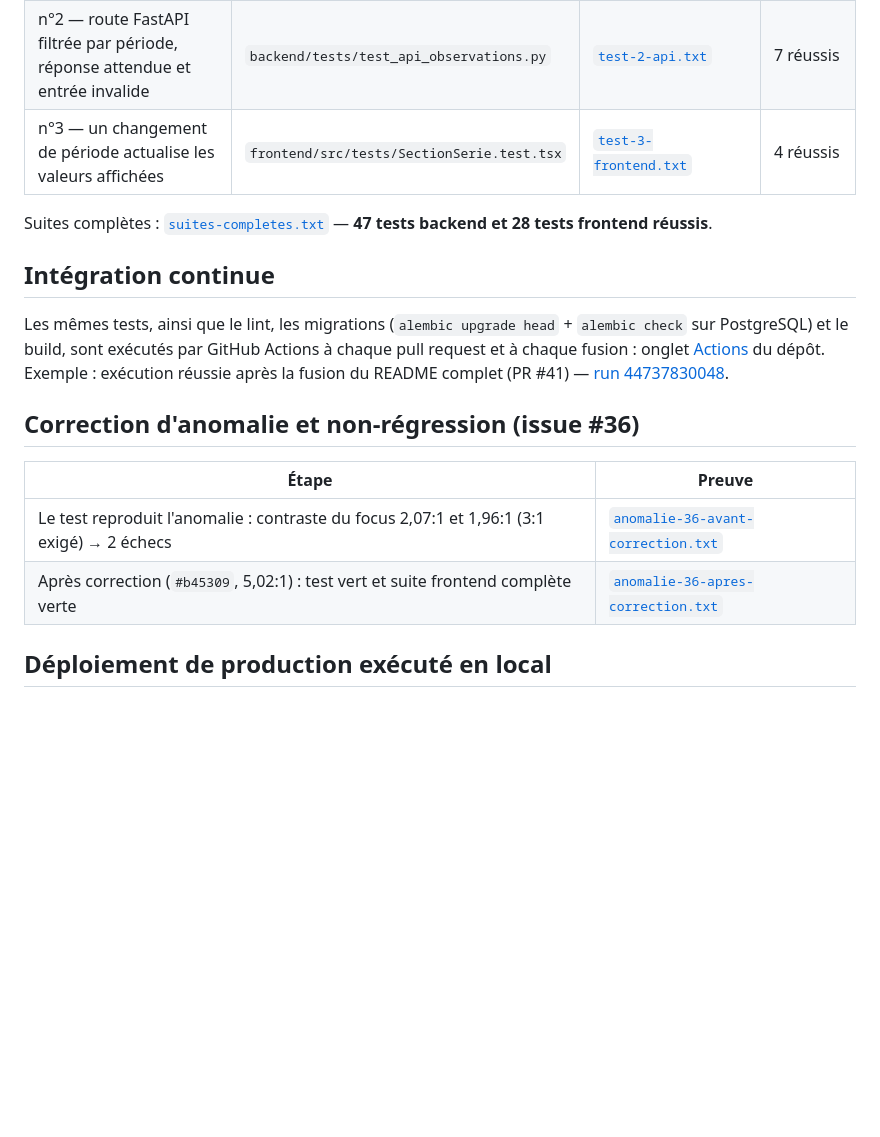
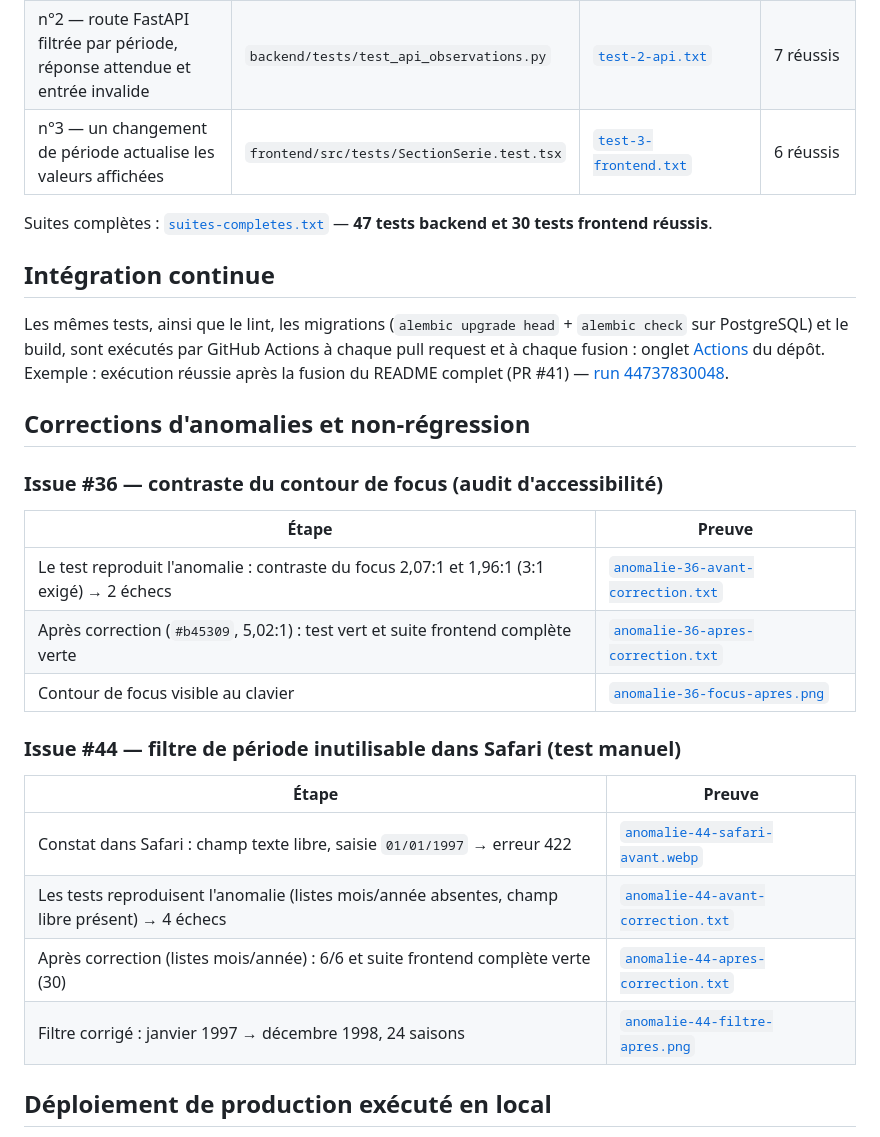
Before and after one commit to Pharosi/projet-enso-monitor, a Markdown page: docs/preuves/README.md, the part around the change. Rendered like a GitHub page; blank space fills up the shorter version.

Commit message:
docs: actualiser les preuves après la correction #44
- preuves des tests régénérées sur develop (test n°3 : 6 tests, frontend : 30)
- anomalie #44 : capture Safari avant, tests avant/après, capture du filtre corrigé
- anomalie #36 : capture du contour de focus corrigé

```diff
--- a/docs/preuves/README.md
+++ b/docs/preuves/README.md
@@ -8,20 +8,32 @@ Sorties réelles des commandes, conservées comme preuves pour le livrable A («
 | ---------- | --------------- | ------ | -------- |
 | n°1 — transformation Python d'observations NOAA (doublons, date invalide) | `backend/tests/test_transformation.py` | [`test-1-transformation.txt`](test-1-transformation.txt) | 11 réussis |
 | n°2 — route FastAPI filtrée par période, réponse attendue et entrée invalide | `backend/tests/test_api_observations.py` | [`test-2-api.txt`](test-2-api.txt) | 7 réussis |
-| n°3 — un changement de période actualise les valeurs affichées | `frontend/src/tests/SectionSerie.test.tsx` | [`test-3-frontend.txt`](test-3-frontend.txt) | 4 réussis |
+| n°3 — un changement de période actualise les valeurs affichées | `frontend/src/tests/SectionSerie.test.tsx` | [`test-3-frontend.txt`](test-3-frontend.txt) | 6 réussis |
 
-Suites complètes : [`suites-completes.txt`](suites-completes.txt) — **47 tests backend et 28 tests frontend réussis**.
+Suites complètes : [`suites-completes.txt`](suites-completes.txt) — **47 tests backend et 30 tests frontend réussis**.
 
 ## Intégration continue
 
 Les mêmes tests, ainsi que le lint, les migrations (`alembic upgrade head` + `alembic check` sur PostgreSQL) et le build, sont exécutés par GitHub Actions à chaque pull request et à chaque fusion : onglet [Actions](https://github.com/Pharosi/projet-enso-monitor/actions) du dépôt. Exemple : exécution réussie après la fusion du README complet (PR #41) — [run 44737830048](https://github.com/Pharosi/projet-enso-monitor/actions/runs/44737830048).
 
-## Correction d'anomalie et non-régression (issue #36)
+## Corrections d'anomalies et non-régression
+
+### Issue #36 — contraste du contour de focus (audit d'accessibilité)
 
 | Étape | Preuve |
 | ----- | ------ |
 | Le test reproduit l'anomalie : contraste du focus 2,07:1 et 1,96:1 (3:1 exigé) → 2 échecs | [`anomalie-36-avant-correction.txt`](anomalie-36-avant-correction.txt) |
 | Après correction (`#b45309`, 5,02:1) : test vert et suite frontend complète verte | [`anomalie-36-apres-correction.txt`](anomalie-36-apres-correction.txt) |
+| Contour de focus visible au clavier | [`anomalie-36-focus-apres.png`](anomalie-36-focus-apres.png) |
+
+### Issue #44 — filtre de période inutilisable dans Safari (test manuel)
+
+| Étape | Preuve |
+| ----- | ------ |
+| Constat dans Safari : champ texte libre, saisie `01/01/1997` → erreur 422 | [`anomalie-44-safari-avant.webp`](anomalie-44-safari-avant.webp) |
+| Les tests reproduisent l'anomalie (listes mois/année absentes, champ libre présent) → 4 échecs | [`anomalie-44-avant-correction.txt`](anomalie-44-avant-correction.txt) |
+| Après correction (listes mois/année) : 6/6 et suite frontend complète verte (30) | [`anomalie-44-apres-correction.txt`](anomalie-44-apres-correction.txt) |
+| Filtre corrigé : janvier 1997 → décembre 1998, 24 saisons | [`anomalie-44-filtre-apres.png`](anomalie-44-filtre-apres.png) |
 
 ## Déploiement de production exécuté en local
 
```
Also changed, not shown: docs/preuves/anomalie-36-focus-apres.png (added), docs/preuves/anomalie-44-filtre-apres.png (added), 7 other files.
